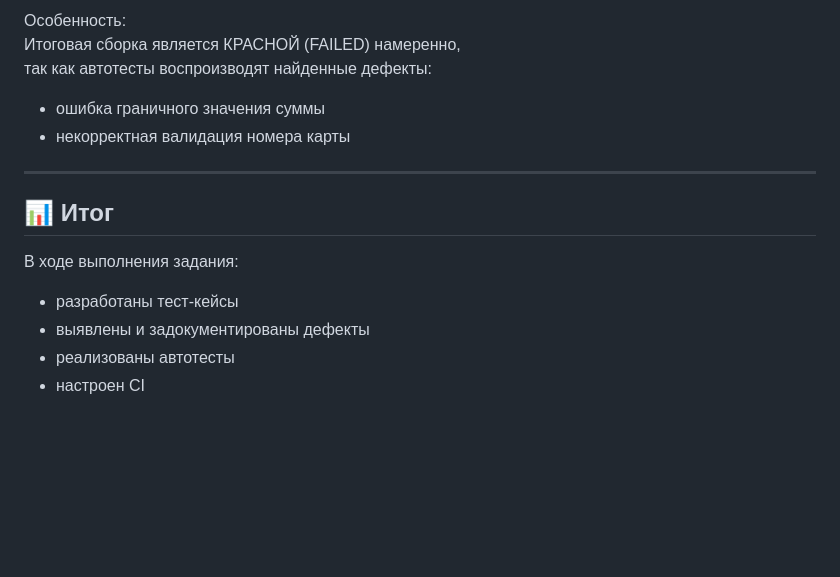
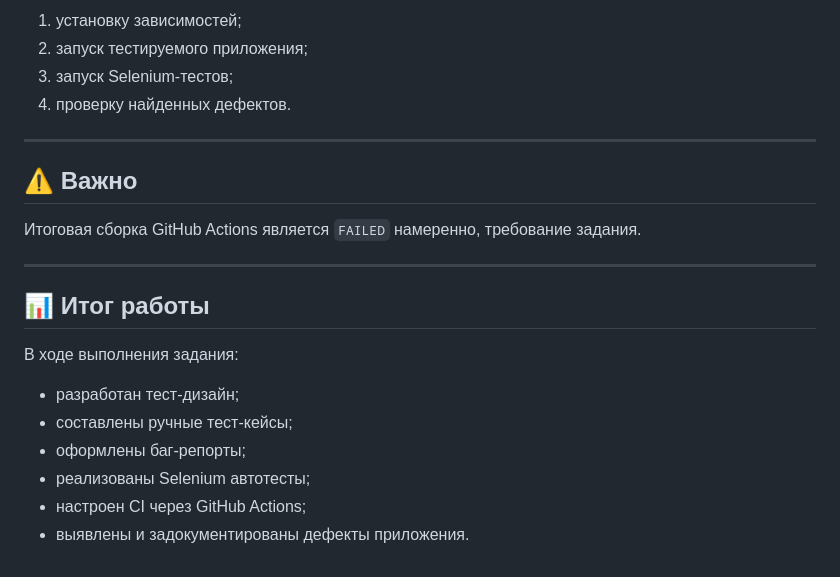
Before and after one commit to ExtroZ-ui/f-bank-testing, a Markdown page: README.md, the part around one of its changes. GitHub-like rendering; blank space fills up the shorter version.

```diff
--- a/README.md
+++ b/README.md
@@ -145,17 +176,24 @@ CI выполняет:
 
-Особенность:
-Итоговая сборка является КРАСНОЙ (FAILED) намеренно,
-так как автотесты воспроизводят найденные дефекты:
-
-- ошибка граничного значения суммы
-- некорректная валидация номера карты
+1. установку зависимостей;
+2. запуск тестируемого приложения;
+3. запуск Selenium-тестов;
+4. проверку найденных дефектов.
 
 ---
 
-## 📊 Итог
+## ⚠️ Важно
+
+Итоговая сборка GitHub Actions является `FAILED` намеренно, требование задания.
+
+---
+
+## 📊 Итог работы
 
 В ходе выполнения задания:
-- разработаны тест-кейсы
-- выявлены и задокументированы дефекты
-- реализованы автотесты
-- настроен CI
+
+- разработан тест-дизайн;
+- составлены ручные тест-кейсы;
+- оформлены баг-репорты;
+- реализованы Selenium автотесты;
+- настроен CI через GitHub Actions;
+- выявлены и задокументированы дефекты приложения.
```
Also changed, not shown: other parts of README.md (+100 -69 lines).
